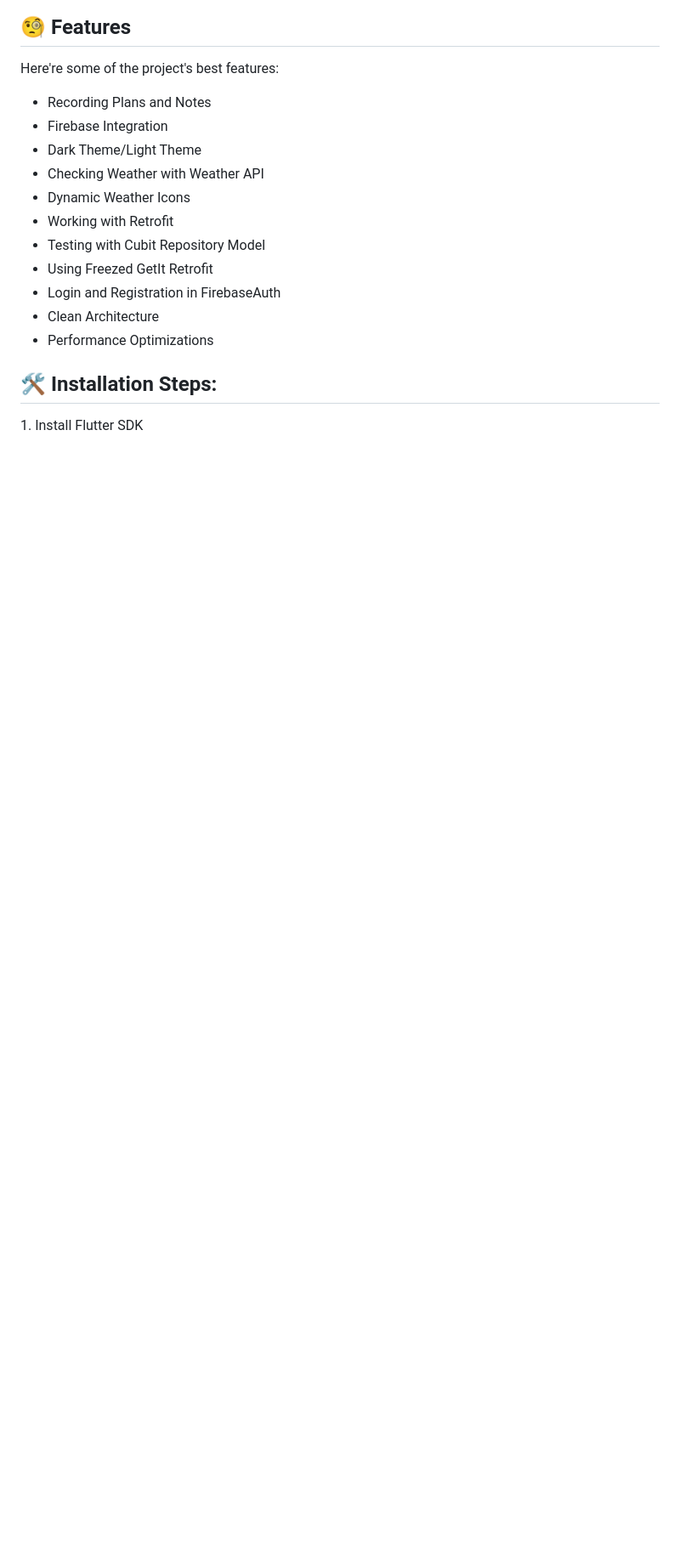
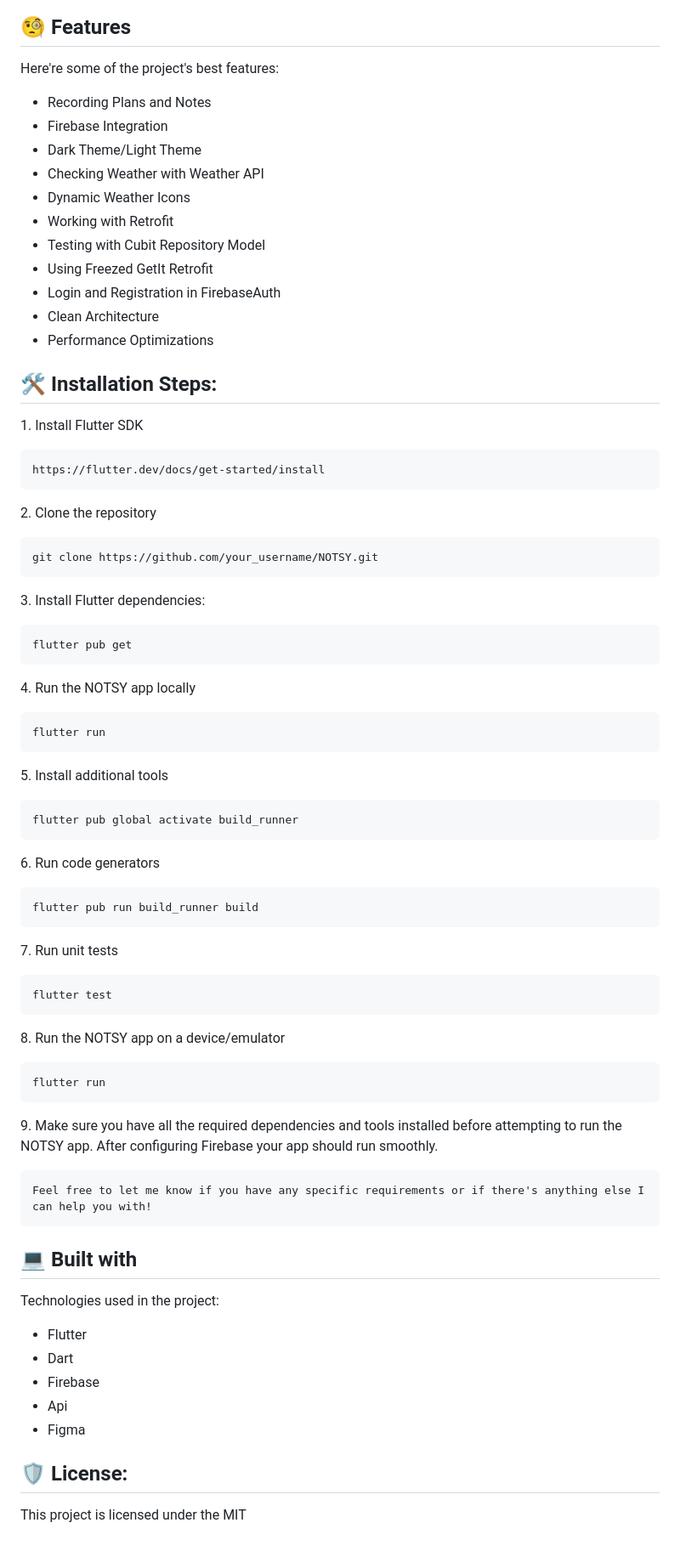
Before and after one commit to patrykdybalski/NOTSY, a Markdown page: README.md, the part around the change printed below. Shown: that part at 85% size. Rendered like a GitHub page; blank space fills up the shorter version.

````diff
--- a/README.md
+++ b/README.md
@@ -66,3 +66,71 @@ Here're some of the project's best features:
 <h2>🛠️ Installation Steps:</h2>
 
 <p>1. Install Flutter SDK</p>
+
+```
+https://flutter.dev/docs/get-started/install
+```
+
+<p>2. Clone the repository</p>
+
+```
+git clone https://github.com/your_username/NOTSY.git
+```
+
+<p>3. Install Flutter dependencies:</p>
+
+```
+flutter pub get
+```
+
+<p>4. Run the NOTSY app locally</p>
+
+```
+flutter run
+```
+
+<p>5. Install additional tools</p>
+
+```
+flutter pub global activate build_runner
+```
+
+<p>6. Run code generators</p>
+
+```
+flutter pub run build_runner build
+```
+
+<p>7. Run unit tests</p>
+
+```
+flutter test
+```
+
+<p>8. Run the NOTSY app on a device/emulator</p>
+
+```
+flutter run
+```
+
+<p>9. Make sure you have all the required dependencies and tools installed before attempting to run the NOTSY app. After configuring Firebase your app should run smoothly.</p>
+
+```
+Feel free to let me know if you have any specific requirements or if there's anything else I can help you with!
+```
+
+
+
+<h2>💻 Built with</h2>
+
+Technologies used in the project:
+
+*   Flutter
+*   Dart
+*   Firebase
+*   Api
+*   Figma
+
+<h2>🛡️ License:</h2>
+
+This project is licensed under the MIT
````
Also changed, not shown: other parts of README.md (+12 -12 lines).
